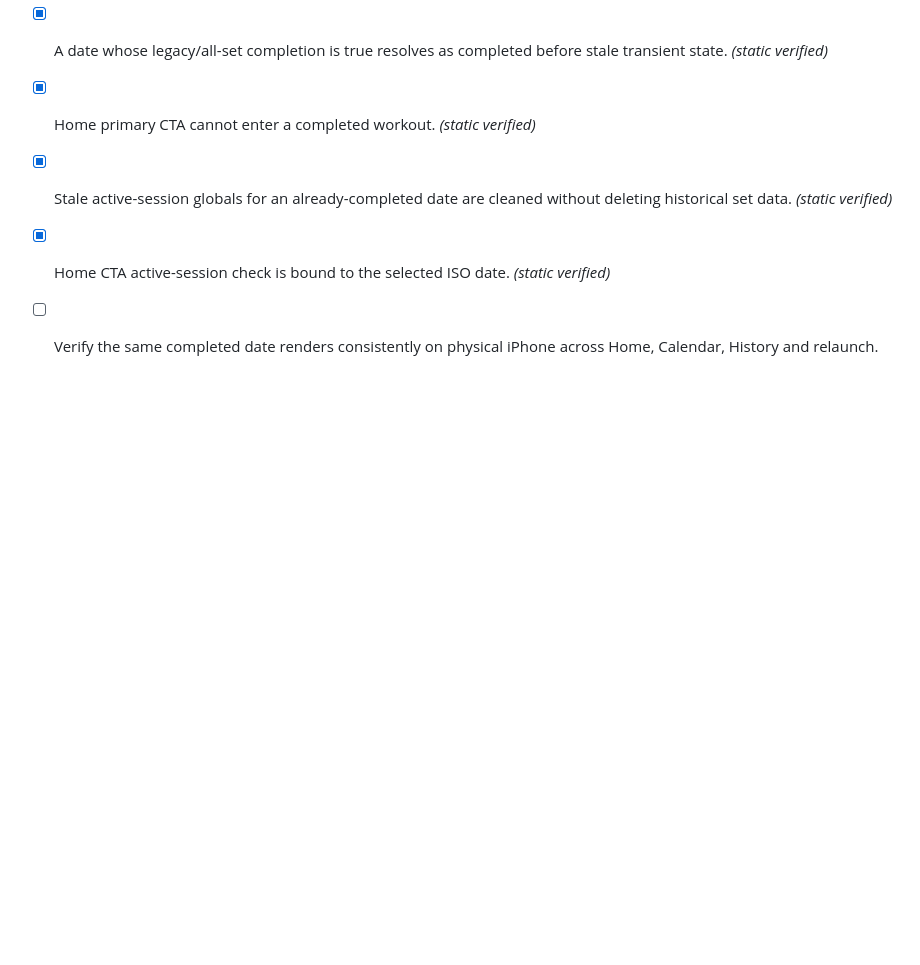
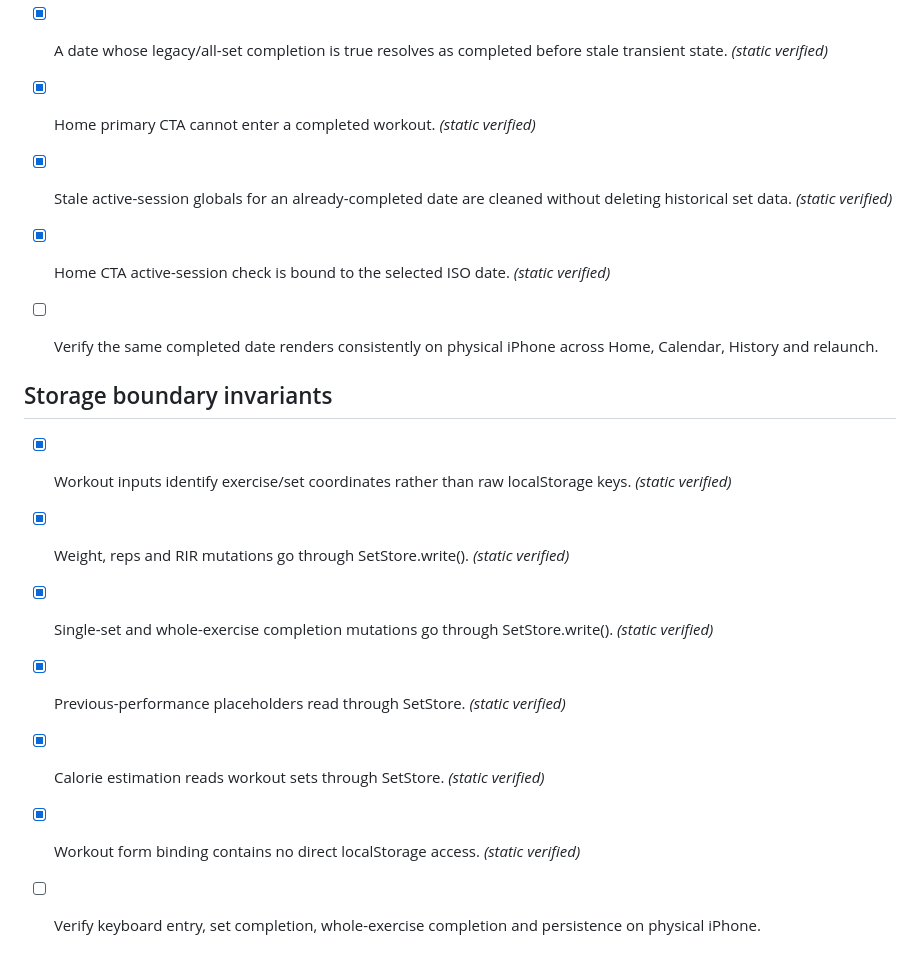
Before and after one commit to mchen372/mo-training, a Markdown page: QA.md, the part around the change. Drawn GitHub-style; blank space fills up the shorter version.

Commit message:
Add workout storage-boundary regression gates

```diff
--- a/QA.md
+++ b/QA.md
@@ -66,3 +66,13 @@
 - [x] Stale active-session globals for an already-completed date are cleaned without deleting historical set data. *(static verified)*
 - [x] Home CTA active-session check is bound to the selected ISO date. *(static verified)*
 - [ ] Verify the same completed date renders consistently on physical iPhone across Home, Calendar, History and relaunch.
+
+
+## Storage boundary invariants
+- [x] Workout inputs identify exercise/set coordinates rather than raw localStorage keys. *(static verified)*
+- [x] Weight, reps and RIR mutations go through SetStore.write(). *(static verified)*
+- [x] Single-set and whole-exercise completion mutations go through SetStore.write(). *(static verified)*
+- [x] Previous-performance placeholders read through SetStore. *(static verified)*
+- [x] Calorie estimation reads workout sets through SetStore. *(static verified)*
+- [x] Workout form binding contains no direct localStorage access. *(static verified)*
+- [ ] Verify keyboard entry, set completion, whole-exercise completion and persistence on physical iPhone.
```
